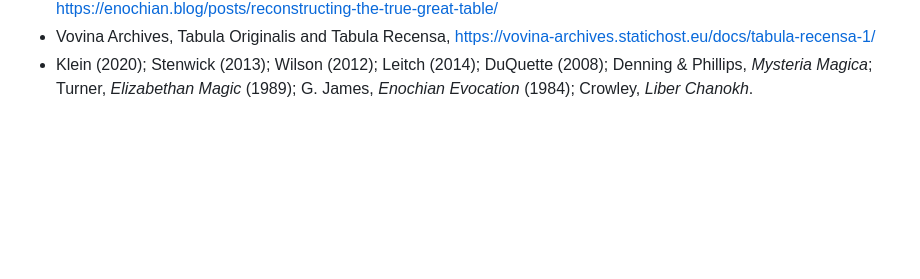
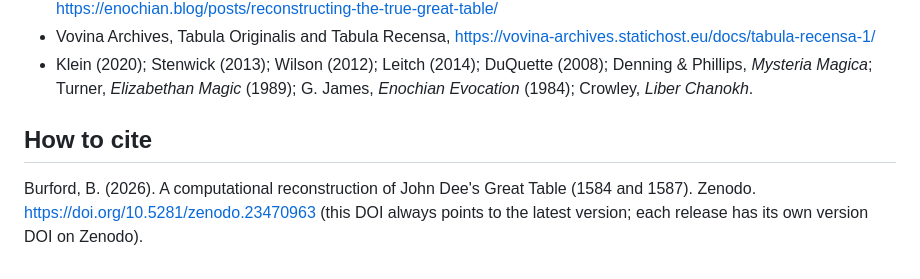
Before and after one commit to BravoBravoIX/dee-great-table-reconstruction, a Markdown page: README.md, the part around one of its changes. GitHub-like rendering; blank space fills up the shorter version.

Commit message:
DOI badge and how to cite (Zenodo)
Co-Authored-By: Claude Opus 5.5 <noreply@anthropic.com>

```diff
--- a/README.md
+++ b/README.md
@@ -359,3 +361,7 @@ sweep, held-out names), `code/controls.py` (controls and the known-answer test),
 - Klein (2020); Stenwick (2013); Wilson (2012); Leitch (2014); DuQuette (2008); Denning
   & Phillips, *Mysteria Magica*; Turner, *Elizabethan Magic* (1989); G. James,
   *Enochian Evocation* (1984); Crowley, *Liber Chanokh*.
+
+## How to cite
+
+Burford, B. (2026). A computational reconstruction of John Dee's Great Table (1584 and 1587). Zenodo. https://doi.org/10.5281/zenodo.23470963 (this DOI always points to the latest version; each release has its own version DOI on Zenodo).
```
Also changed, not shown: other parts of README.md (+2 -0 lines).
